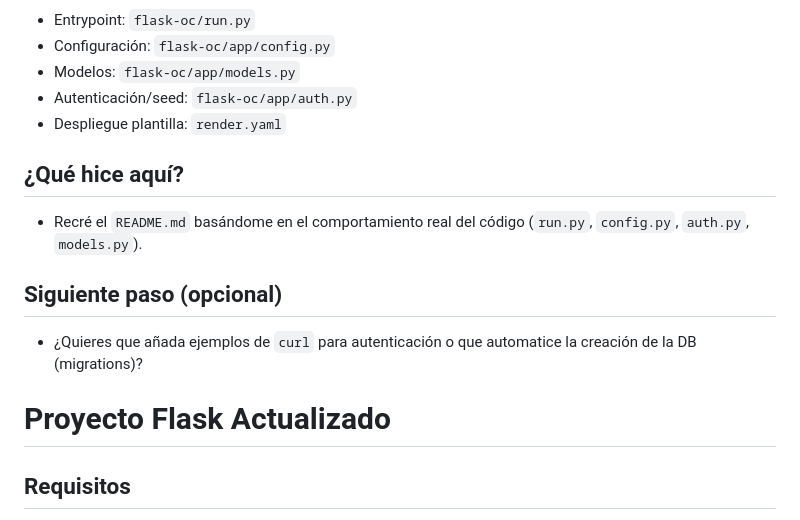
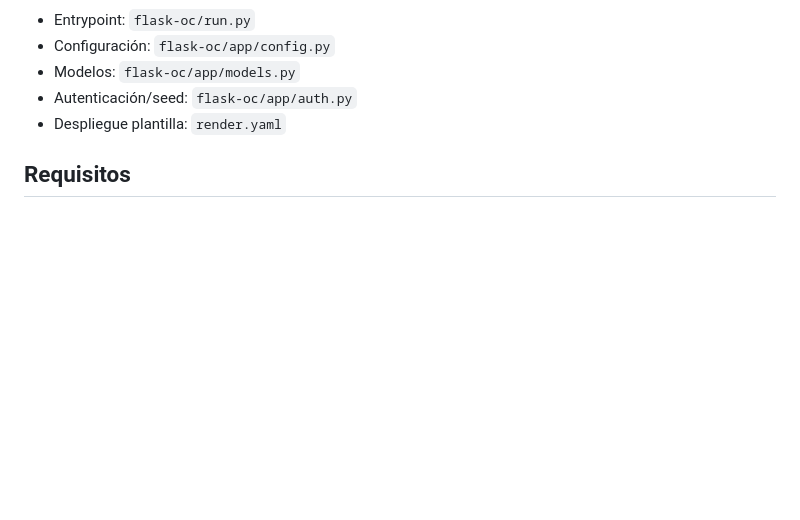
Before and after one commit to bak1-H/Tienda_Gitub, a Markdown page: docs/README.md, the part around the change. Rendered like a GitHub page; blank space fills up the shorter version.

```diff
--- a/docs/README.md
+++ b/docs/README.md
@@ -89,16 +89,6 @@ Archivos clave
 - Modelos: `flask-oc/app/models.py`
 - Autenticación/seed: `flask-oc/app/auth.py`
 - Despliegue plantilla: `render.yaml`
-
-¿Qué hice aquí?
-----------------
-- Recré el `README.md` basándome en el comportamiento real del código (`run.py`, `config.py`, `auth.py`, `models.py`).
-
-Siguiente paso (opcional)
-------------------------
-- ¿Quieres que añada ejemplos de `curl` para autenticación o que automatice la creación de la DB (migrations)?
-# Proyecto Flask Actualizado
-
 
 ## Requisitos
 - Python 3.11
```
